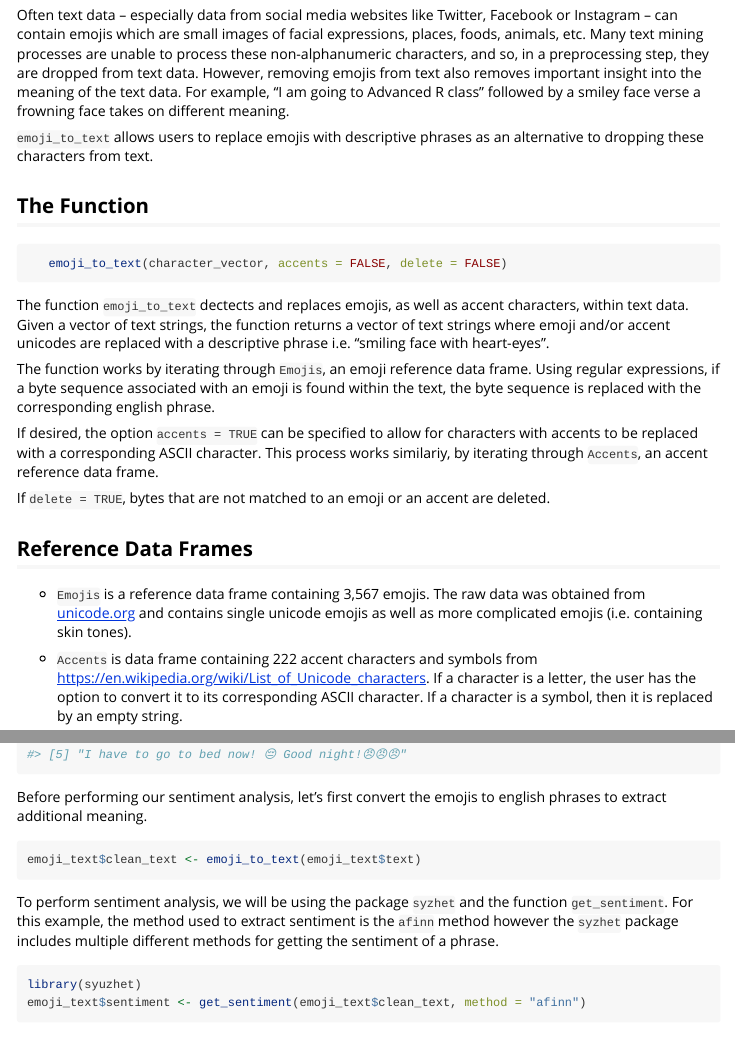
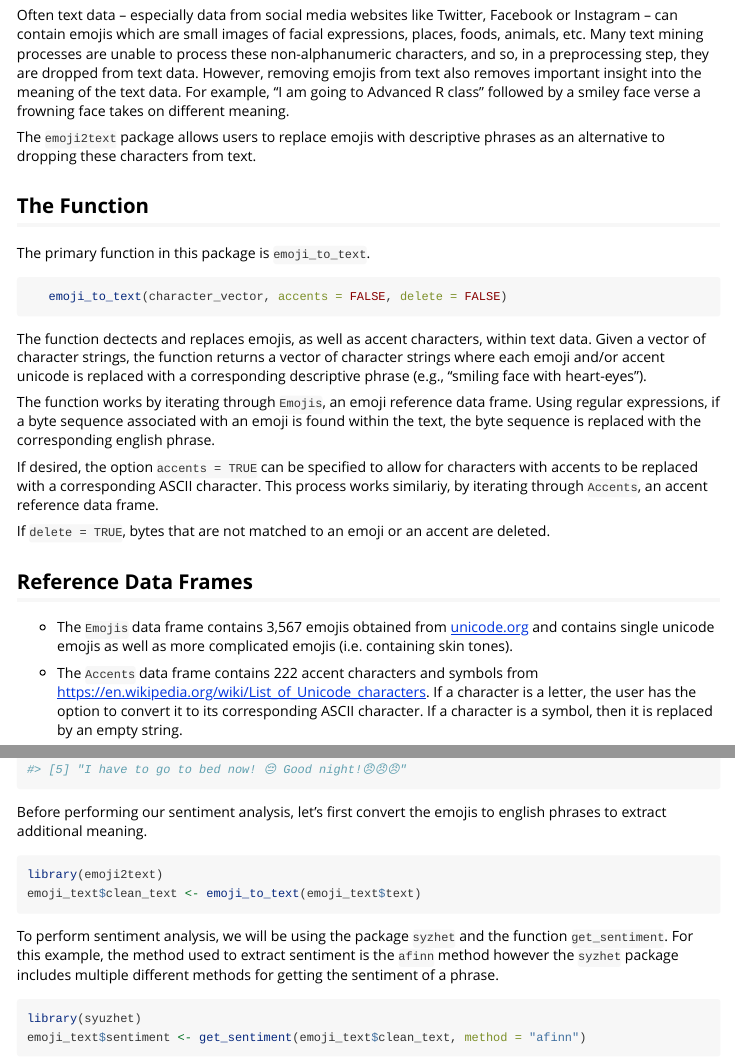
Before and after one commit to Rkabacoff/emoji2text, an R Markdown document (vignettes/emoji2text.Rmd): the page in a window 1100 px wide, from 150 px down, and a second part further down, joined at a grey line. Rendered offline with R 4.5, knitr and Pandoc, with nearby package versions; some code elsewhere in the file could not run offline; long lines of code are wrapped.

Commit message:
update vignette

````diff
--- a/vignettes/emoji2text.Rmd
+++ b/vignettes/emoji2text.Rmd
@@ -22,9 +22,11 @@ knitr::opts_chunk$set(
 
 Often text data -- especially data from social media websites like Twitter, Facebook or Instagram -- can contain emojis which are small images of facial expressions, places, foods, animals, etc.  Many text mining processes are unable to process these non-alphanumeric characters, and so, in a preprocessing step, they are dropped from text data.  However, removing emojis from text also removes important insight into the meaning of the text data.  For example, "I am going to Advanced R class" followed by a smiley face verse a frowning face takes on different meaning.
 
-`emoji_to_text` allows users to replace emojis with descriptive phrases as an alternative to dropping these characters from text.
+The `emoji2text` package allows users to replace emojis with descriptive phrases as an alternative to dropping these characters from text.
 
 ## The Function
+
+The primary function in this package is `emoji_to_text`.
 
 ```{r eval=FALSE, echo=TRUE}
    emoji_to_text(character_vector, accents = FALSE, delete = FALSE)
@@ -32,7 +34,7 @@ Often text data -- especially data from social media websites like Twitter, Face
 ```
 
 
-The function `emoji_to_text` dectects and replaces emojis, as well as accent characters, within text data.  Given a vector of text strings, the function returns a vector of text strings where emoji and/or accent unicodes are replaced with a descriptive phrase i.e. "smiling face with heart-eyes".
+The function dectects and replaces emojis, as well as accent characters, within text data.  Given a vector of character strings, the function returns a vector of character strings where each emoji and/or accent unicode is replaced with a corresponding descriptive phrase (e.g., "smiling face with heart-eyes").
 
 The function works by iterating through `Emojis`, an emoji reference data frame.  Using regular expressions, if a byte sequence associated with an emoji is found within the text, the byte sequence is replaced with the corresponding english phrase.
 
@@ -42,9 +44,9 @@ If `delete = TRUE`, bytes that are not matched to an emoji or an accent are dele
 
 ## Reference Data Frames
 
-* `Emojis` is a reference data frame containing 3,567 emojis.  The raw data was obtained from [unicode.org](https://unicode.org/emoji/charts/full-emoji-list.html) and contains single unicode emojis as well as more complicated emojis (i.e. containing skin tones).
+* The `Emojis` data frame contains 3,567 emojis obtained from [unicode.org](https://unicode.org/emoji/charts/full-emoji-list.html) and contains single unicode emojis as well as more complicated emojis (i.e. containing skin tones).
 
-* `Accents` is data frame containing 222 accent characters and symbols from [https://en.wikipedia.org/wiki/List_of_Unicode_characters](https://en.wikipedia.org/wiki/List_of_Unicode_characters). If a character is a letter, the user has the option to convert it to its corresponding ASCII character. If a character is a symbol, then it is replaced by an empty string.
+* The `Accents` data frame contains 222 accent characters and symbols from [https://en.wikipedia.org/wiki/List_of_Unicode_characters](https://en.wikipedia.org/wiki/List_of_Unicode_characters). If a character is a letter, the user has the option to convert it to its corresponding ASCII character. If a character is a symbol, then it is replaced by an empty string.
 
 ## Example: Sentiment Analysis
 
@@ -86,6 +86,7 @@ head(emoji_text$text)
 Before performing our sentiment analysis, let's first convert the emojis to english phrases to extract additional meaning.
 
 ```{r}
+library(emoji2text)
 emoji_text$clean_text <- emoji_to_text(emoji_text$text)
 ```
 
````
Also changed, not shown: vignettes/emoji2text.Rmd (2 more changed lines), 1 other file.
